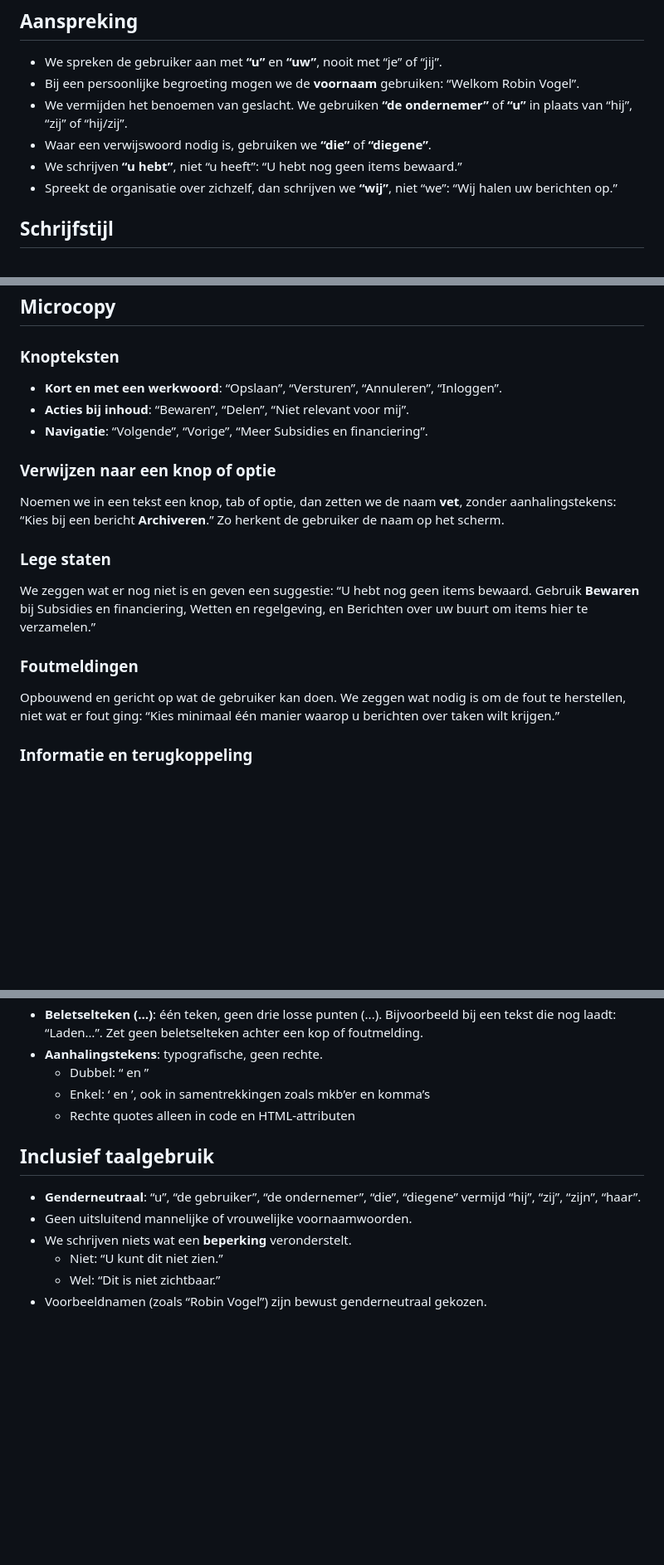
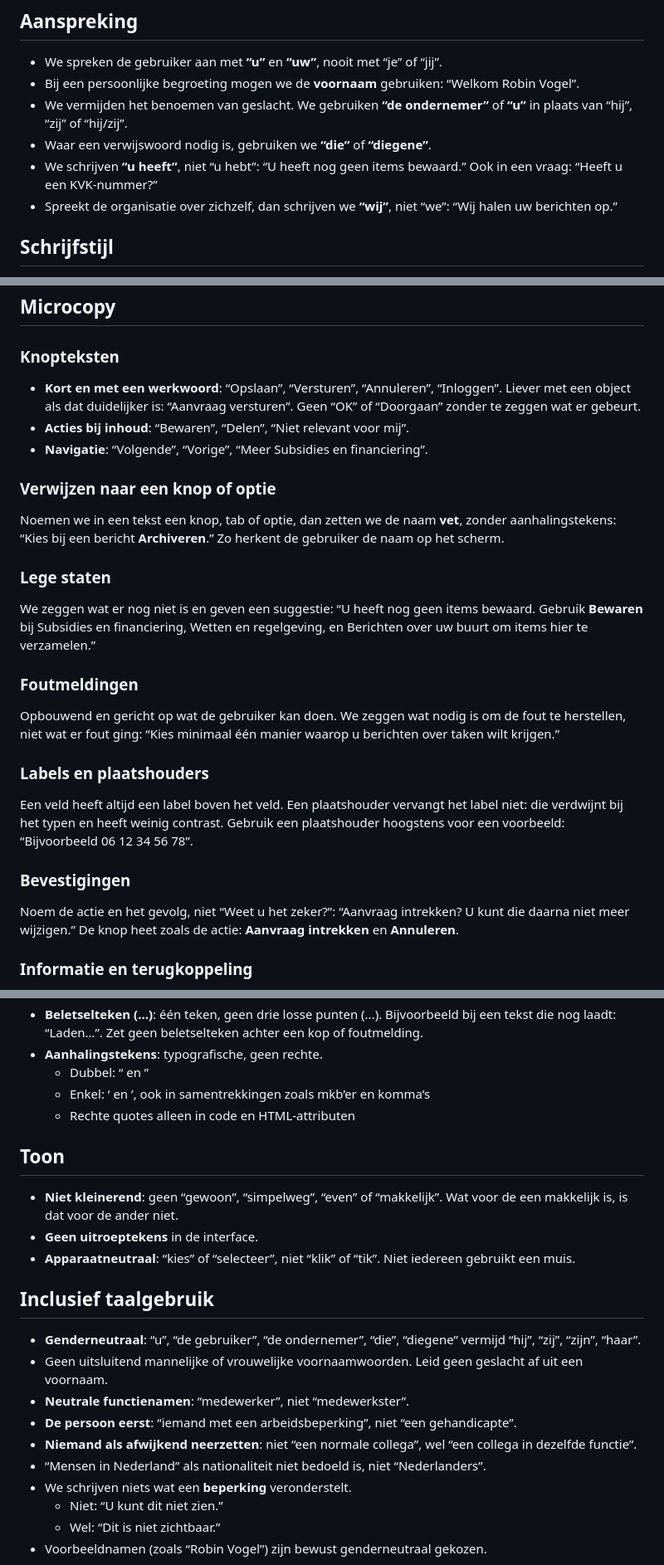
Before and after one commit to MinBZK/moza-portaal, a Markdown page: docs/schrijfwijzer.md, 3 parts joined by grey strips. Shown at 83% size. GitHub-like rendering; blank space fills up the shorter version.

Commit message:
📄 Tekstcopy uit CLAUDE.md → copywriter skill

```diff
--- a/docs/schrijfwijzer.md
+++ b/docs/schrijfwijzer.md
@@ -19,7 +19,7 @@ Inhoud uit andere bronnen valt hier niet onder. Die schrijven we niet zelf en ku
 - Bij een persoonlijke begroeting mogen we de **voornaam** gebruiken: “Welkom Robin Vogel”.
 - We vermijden het benoemen van geslacht. We gebruiken **“de ondernemer”** of **“u”** in plaats van “hij”, “zij” of “hij/zij”.
 - Waar een verwijswoord nodig is, gebruiken we **“die”** of **“diegene”**.
-- We schrijven **“u hebt”**, niet “u heeft”: “U hebt nog geen items bewaard.”
+- We schrijven **“u heeft”**, niet “u hebt”: “U heeft nog geen items bewaard.” Ook in een vraag: “Heeft u een KVK-nummer?”
 - Spreekt de organisatie over zichzelf, dan schrijven we **“wij”**, niet “we”: “Wij halen uw berichten op.”
 
 ## Schrijfstijl
@@ -109,7 +109,7 @@ Kopteksten bestaan uit een enkele zin en hebben **geen punt** aan het einde.
 
 ### Knopteksten
 
-- **Kort en met een werkwoord**: “Opslaan”, “Versturen”, “Annuleren”, “Inloggen”.
+- **Kort en met een werkwoord**: “Opslaan”, “Versturen”, “Annuleren”, “Inloggen”. Liever met een object als dat duidelijker is: “Aanvraag versturen”. Geen “OK” of “Doorgaan” zonder te zeggen wat er gebeurt.
 - **Acties bij inhoud**: “Bewaren”, “Delen”, “Niet relevant voor mij”.
 - **Navigatie**: “Volgende”, “Vorige”, “Meer Subsidies en financiering”.
 
@@ -119,11 +119,19 @@ Noemen we in een tekst een knop, tab of optie, dan zetten we de naam **vet**, zo
 
 ### Lege staten
 
-We zeggen wat er nog niet is en geven een suggestie: “U hebt nog geen items bewaard. Gebruik **Bewaren** bij Subsidies en financiering, Wetten en regelgeving, en Berichten over uw buurt om items hier te verzamelen.”
+We zeggen wat er nog niet is en geven een suggestie: “U heeft nog geen items bewaard. Gebruik **Bewaren** bij Subsidies en financiering, Wetten en regelgeving, en Berichten over uw buurt om items hier te verzamelen.”
 
 ### Foutmeldingen
 
 Opbouwend en gericht op wat de gebruiker kan doen. We zeggen wat nodig is om de fout te herstellen, niet wat er fout ging: “Kies minimaal één manier waarop u berichten over taken wilt krijgen.”
+
+### Labels en plaatshouders
+
+Een veld heeft altijd een label boven het veld. Een plaatshouder vervangt het label niet: die verdwijnt bij het typen en heeft weinig contrast. Gebruik een plaatshouder hoogstens voor een voorbeeld: “Bijvoorbeeld 06 12 34 56 78”.
+
+### Bevestigingen
+
+Noem de actie en het gevolg, niet “Weet u het zeker?”: “Aanvraag intrekken? U kunt die daarna niet meer wijzigen.” De knop heet zoals de actie: **Aanvraag intrekken** en **Annuleren**.
 
 ### Informatie en terugkoppeling
 
@@ -170,10 +178,20 @@ Informatief, niet alarmerend: “Contactgegevens die u hier aanpast, worden auto
   - Enkel: ‘ en ’, ook in samentrekkingen zoals mkb’er en komma’s
   - Rechte quotes alleen in code en HTML-attributen
 
+## Toon
+
+- **Niet kleinerend**: geen “gewoon”, “simpelweg”, “even” of “makkelijk”. Wat voor de een makkelijk is, is dat voor de ander niet.
+- **Geen uitroeptekens** in de interface.
+- **Apparaatneutraal**: “kies” of “selecteer”, niet “klik” of “tik”. Niet iedereen gebruikt een muis.
+
 ## Inclusief taalgebruik
 
 - **Genderneutraal**: “u”, “de gebruiker”, “de ondernemer”, “die”, “diegene” vermijd “hij”, “zij”, “zijn”, “haar”.
-- Geen uitsluitend mannelijke of vrouwelijke voornaamwoorden.
+- Geen uitsluitend mannelijke of vrouwelijke voornaamwoorden. Leid geen geslacht af uit een voornaam.
+- **Neutrale functienamen**: “medewerker”, niet “medewerkster”.
+- **De persoon eerst**: “iemand met een arbeidsbeperking”, niet “een gehandicapte”.
+- **Niemand als afwijkend neerzetten**: niet “een normale collega”, wel “een collega in dezelfde functie”.
+- “Mensen in Nederland” als nationaliteit niet bedoeld is, niet “Nederlanders”.
 - We schrijven niets wat een **beperking** veronderstelt.
   - Niet: “U kunt dit niet zien.”
   - Wel: “Dit is niet zichtbaar.”
```
Also changed, not shown: CLAUDE.md (+6 -3 lines), 1 other file.
